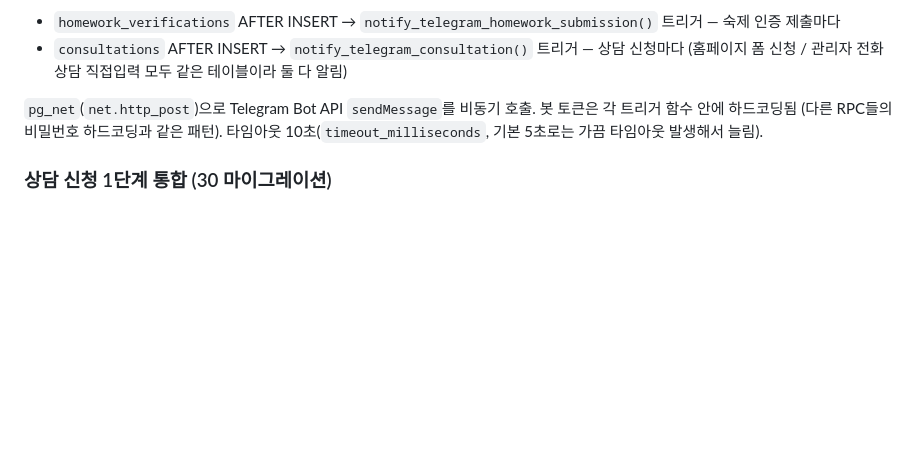
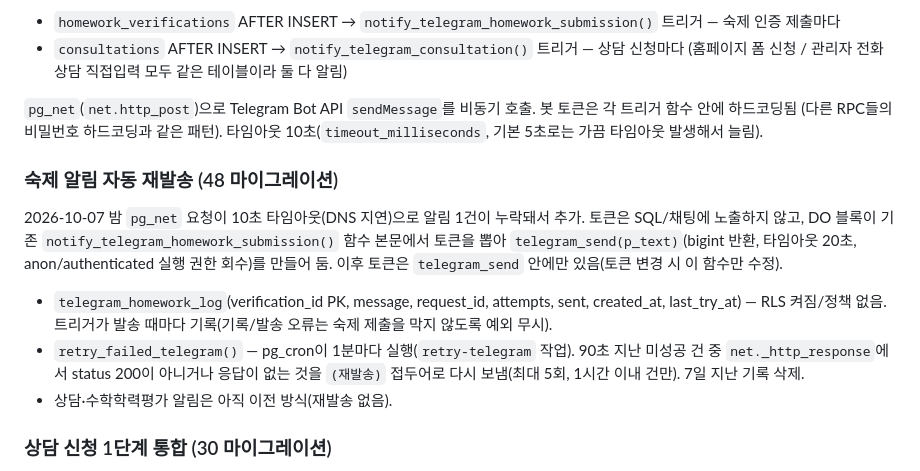
Before and after one commit to bdkimssam/bdkimssam.github.io, a Markdown page: SCHEMA.md, the part around the change. Rendered like a GitHub page; blank space fills up the shorter version.

Commit message:
SCHEMA: 텔레그램 숙제 알림 자동 재발송(48) 설명 추가
Co-Authored-By: Claude Sonnet 5.5 <noreply@anthropic.com>
Claude-Session: https://claude.ai/code/session_012ZLBUtPEkhWpJZdhv4bboj

```diff
--- a/SCHEMA.md
+++ b/SCHEMA.md
@@ -260,6 +260,12 @@ order by table_name;
 
 `pg_net`(`net.http_post`)으로 Telegram Bot API `sendMessage`를 비동기 호출. 봇 토큰은 각 트리거 함수 안에 하드코딩됨 (다른 RPC들의 비밀번호 하드코딩과 같은 패턴). 타임아웃 10초(`timeout_milliseconds`, 기본 5초로는 가끔 타임아웃 발생해서 늘림).
 
+### 숙제 알림 자동 재발송 (48 마이그레이션)
+2026-10-07 밤 `pg_net` 요청이 10초 타임아웃(DNS 지연)으로 알림 1건이 누락돼서 추가. 토큰은 SQL/채팅에 노출하지 않고, DO 블록이 기존 `notify_telegram_homework_submission()` 함수 본문에서 토큰을 뽑아 `telegram_send(p_text)`(bigint 반환, 타임아웃 20초, anon/authenticated 실행 권한 회수)를 만들어 둠. 이후 토큰은 `telegram_send` 안에만 있음(토큰 변경 시 이 함수만 수정).
+- `telegram_homework_log`(verification_id PK, message, request_id, attempts, sent, created_at, last_try_at) — RLS 켜짐/정책 없음. 트리거가 발송 때마다 기록(기록/발송 오류는 숙제 제출을 막지 않도록 예외 무시).
+- `retry_failed_telegram()` — pg_cron이 1분마다 실행(`retry-telegram` 작업). 90초 지난 미성공 건 중 `net._http_response`에서 status 200이 아니거나 응답이 없는 것을 `(재발송)` 접두어로 다시 보냄(최대 5회, 1시간 이내 건만). 7일 지난 기록 삭제.
+- 상담·수학학력평가 알림은 아직 이전 방식(재발송 없음).
+
 ### 상담 신청 1단계 통합 (30 마이그레이션)
 `rpc_submit_consultation`에 `p_slot_id uuid default null` 파라미터 추가 — 상담 정보 입력과 시간 선택을 홈페이지에서 한 번에 처리(제출 한 번으로 `consultations` insert + 선택한 `consultation_open_slots` 행 삭제가 원자적으로 처리됨). `p_slot_id`가 없으면 방문날짜/시간 없이 신청만 접수(전화로 추후 조율). 옛 2단계용 `rpc_submit_consultation_visit_time`는 더 이상 호출되지 않지만 아직 삭제 안 함.
 
```
